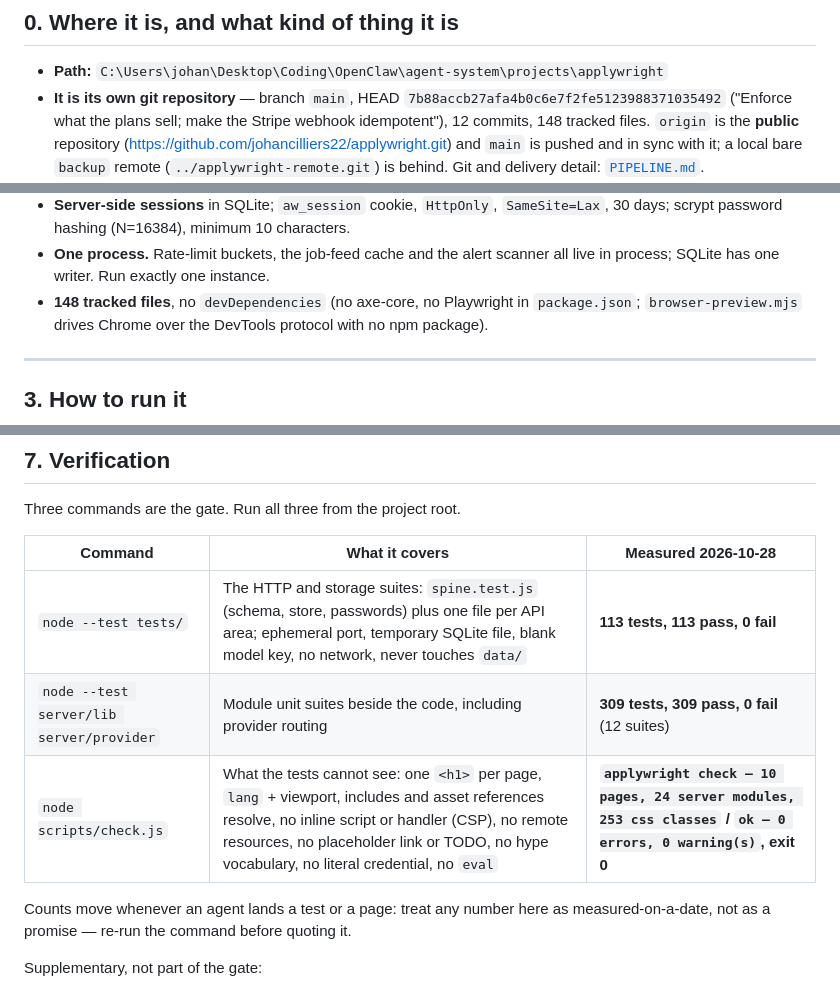
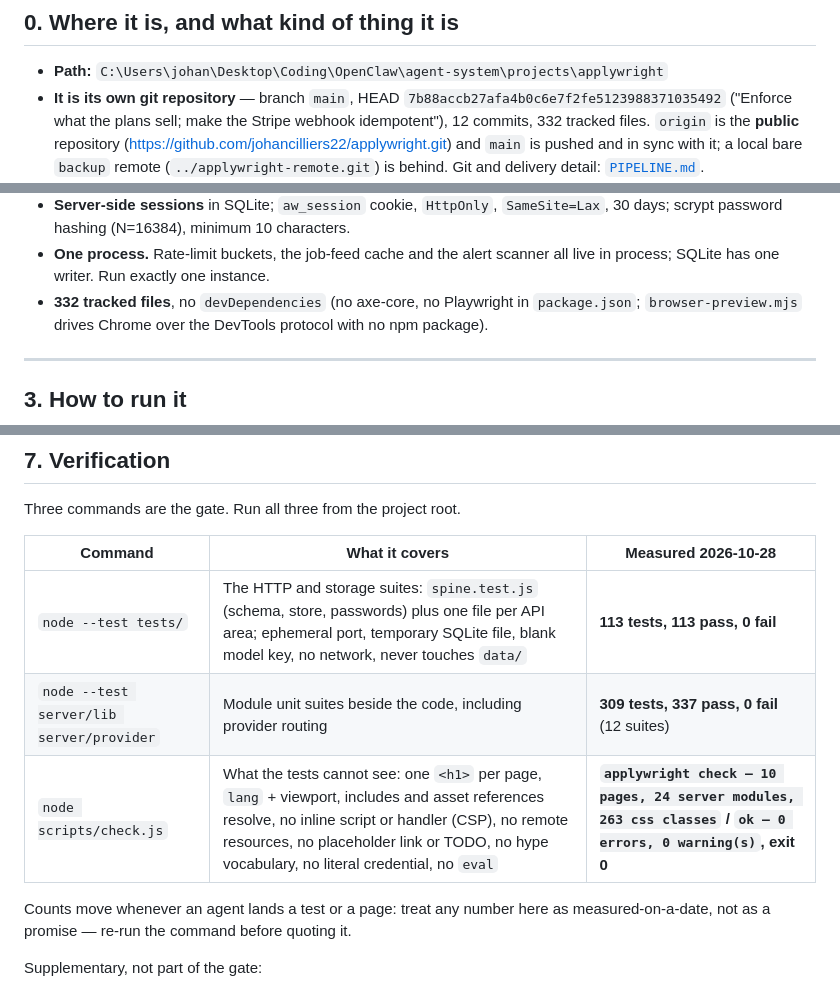
Before and after one commit to johancilliers22/applywright, a Markdown page: docs/PROJECT-STATUS.md, 3 parts joined by grey strips. Rendered like a GitHub page.

```diff
--- a/docs/PROJECT-STATUS.md
+++ b/docs/PROJECT-STATUS.md
@@ -12,7 +12,7 @@ in parallel, so re-run those commands before trusting a number.
 - **Path:** `C:\Users\johan\Desktop\Coding\OpenClaw\agent-system\projects\applywright`
 - **It is its own git repository** — branch `main`, HEAD
   `7b88accb27afa4b0c6e7f2fe5123988371035492` ("Enforce what the plans sell; make the
-  Stripe webhook idempotent"), 12 commits, 148 tracked files.
+  Stripe webhook idempotent"), 12 commits, 332 tracked files.
   `origin` is the **public** repository
   (<https://github.com/johancilliers22/applywright.git>) and `main` is pushed and in sync
   with it; a local bare `backup` remote (`../applywright-remote.git`) is behind. Git and
@@ -79,7 +79,7 @@ uploaded binary; `GET /api/export` returns everything the account owns; `DELETE
   30 days; scrypt password hashing (N=16384), minimum 10 characters.
 - **One process.** Rate-limit buckets, the job-feed cache and the alert scanner all
   live in process; SQLite has one writer. Run exactly one instance.
-- **148 tracked files**, no `devDependencies` (no axe-core, no Playwright in
+- **332 tracked files**, no `devDependencies` (no axe-core, no Playwright in
   `package.json`; `browser-preview.mjs` drives Chrome over the DevTools protocol with no
   npm package).
 
@@ -329,8 +329,8 @@ Three commands are the gate. Run all three from the project root.
 | Command | What it covers | Measured 2026-10-28 |
 |---|---|---|
 | `node --test tests/` | The HTTP and storage suites: `spine.test.js` (schema, store, passwords) plus one file per API area; ephemeral port, temporary SQLite file, blank model key, no network, never touches `data/` | **113 tests, 113 pass, 0 fail** |
-| `node --test server/lib server/provider` | Module unit suites beside the code, including provider routing | **309 tests, 309 pass, 0 fail** (12 suites) |
-| `node scripts/check.js` | What the tests cannot see: one `<h1>` per page, `lang` + viewport, includes and asset references resolve, no inline script or handler (CSP), no remote resources, no placeholder link or TODO, no hype vocabulary, no literal credential, no `eval` | **`applywright check — 10 pages, 24 server modules, 253 css classes` / `ok — 0 errors, 0 warning(s)`, exit 0** |
+| `node --test server/lib server/provider` | Module unit suites beside the code, including provider routing | **309 tests, 337 pass, 0 fail** (12 suites) |
+| `node scripts/check.js` | What the tests cannot see: one `<h1>` per page, `lang` + viewport, includes and asset references resolve, no inline script or handler (CSP), no remote resources, no placeholder link or TODO, no hype vocabulary, no literal credential, no `eval` | **`applywright check — 10 pages, 24 server modules, 263 css classes` / `ok — 0 errors, 0 warning(s)`, exit 0** |
 
 Counts move whenever an agent lands a test or a page: treat any number here as
 measured-on-a-date, not as a promise — re-run the command before quoting it.
```
Also changed, not shown: docs/PIPELINE.md (+4 -4 lines).
